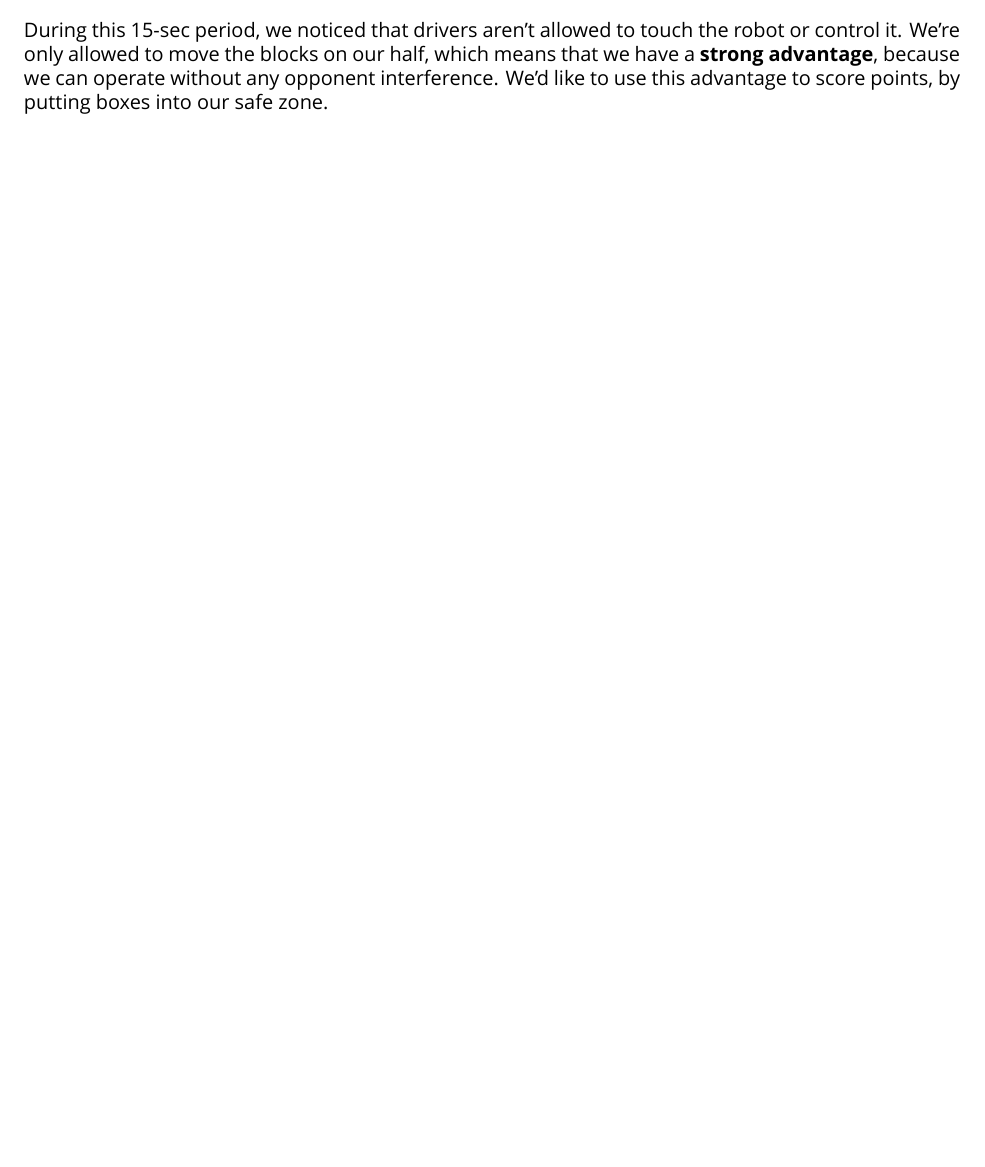
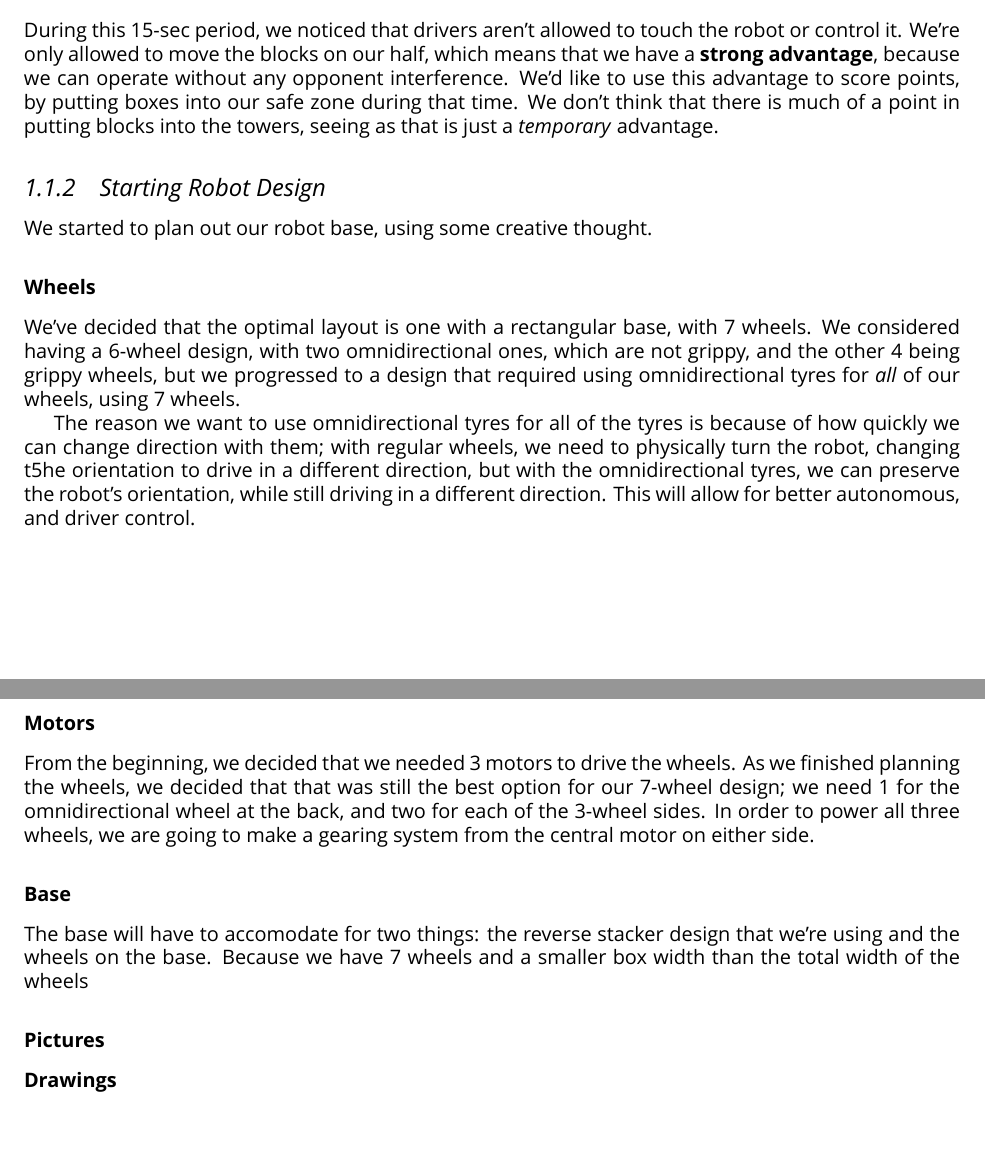
Before and after one commit to vexteam2019-20/EngineeringNotebook, a LaTeX thesis (src/main.tex, which reads src/sections/Strategizing/s1.tex): part of page 3 of 6 before the commit and two parts of pages 3 and 4 of 7 after it, the two joined at a grey line, cut so that both start at the same text, the shorter picture padded with empty space. Compiled offline with XeLaTeX; a missing font is replaced by an installed copy or a similar font.

Commit message:
s1 changes

```diff
--- a/src/sections/Strategizing/s1.tex
+++ b/src/sections/Strategizing/s1.tex
@@ -1,2 +1,3 @@
+% !TeX root = ../../main.tex
 \documentclass[../../main.tex]{subfiles}
 \begin{document}
@@ -7,6 +8,24 @@ In this meeting, we've decided to start building our strategy, GitHub repositori
 We've decided to split our strategy into two parts: the \textbf{automation} period, and the \textbf{driver control} period.
 
 \subsubsection{Autonomous}
-During this 15-sec period, we noticed that drivers aren't allowed to touch the robot or control it. We're only allowed to move the blocks on our half, which means that we have a \textbf{strong advantage}, because we can operate without any opponent interference. We'd like to use this advantage to score points, by putting boxes into our safe zone.
+During this 15-sec period, we noticed that drivers aren't allowed to touch the robot or control it. We're only allowed to move the blocks on our half, which means that we have a \textbf{strong advantage}, because we can operate without any opponent interference. We'd like to use this advantage to score points, by putting boxes into our safe zone during that time. We don't think that there is much of a point in putting blocks into the towers, seeing as that is just a \textit{temporary} advantage.
+
+\subsection{Starting Robot Design}
+We started to plan out our robot base, using some creative thought.
+
+\subsubsection{Wheels}
+We've decided that the optimal layout is one with a rectangular base, with 7 wheels. We considered having a 6-wheel design, with two omnidirectional ones, which are not grippy, and the other 4 being grippy wheels, but we progressed to a design that required using omnidirectional tyres for \textit{all} of our wheels, using 7 wheels.
+
+The reason we want to use omnidirectional tyres for all of the tyres is because of how quickly we can change direction with them; with regular wheels, we need to physically turn the robot, changing t5he orientation to drive in a different direction, but with the omnidirectional tyres, we can preserve the robot's orientation, while still driving in a different direction. This will allow for better autonomous, and driver control.
+
+\subsubsection{Motors}
+From the beginning, we decided that we needed 3 motors to drive the wheels. As we finished planning the wheels, we decided that that was still the best option for our 7-wheel design; we need 1 for the omnidirectional wheel at the back, and two for each of the 3-wheel sides. In order to power all three wheels, we are going to make a gearing system from the central motor on either side.
+
+\subsubsection{Base}
+The base will have to accomodate for two things: the reverse stacker design that we're using and the wheels on the base. Because we have 7 wheels and a smaller box width than the total width of the wheels
+
+\subsubsection{Pictures}
+
+\subsubsection{Drawings}
 
 \end{document}
```
Also changed, not shown: src/main.pdf, src/sections/Strategizing/s1.tex (2 more changed lines), 2 other files.
